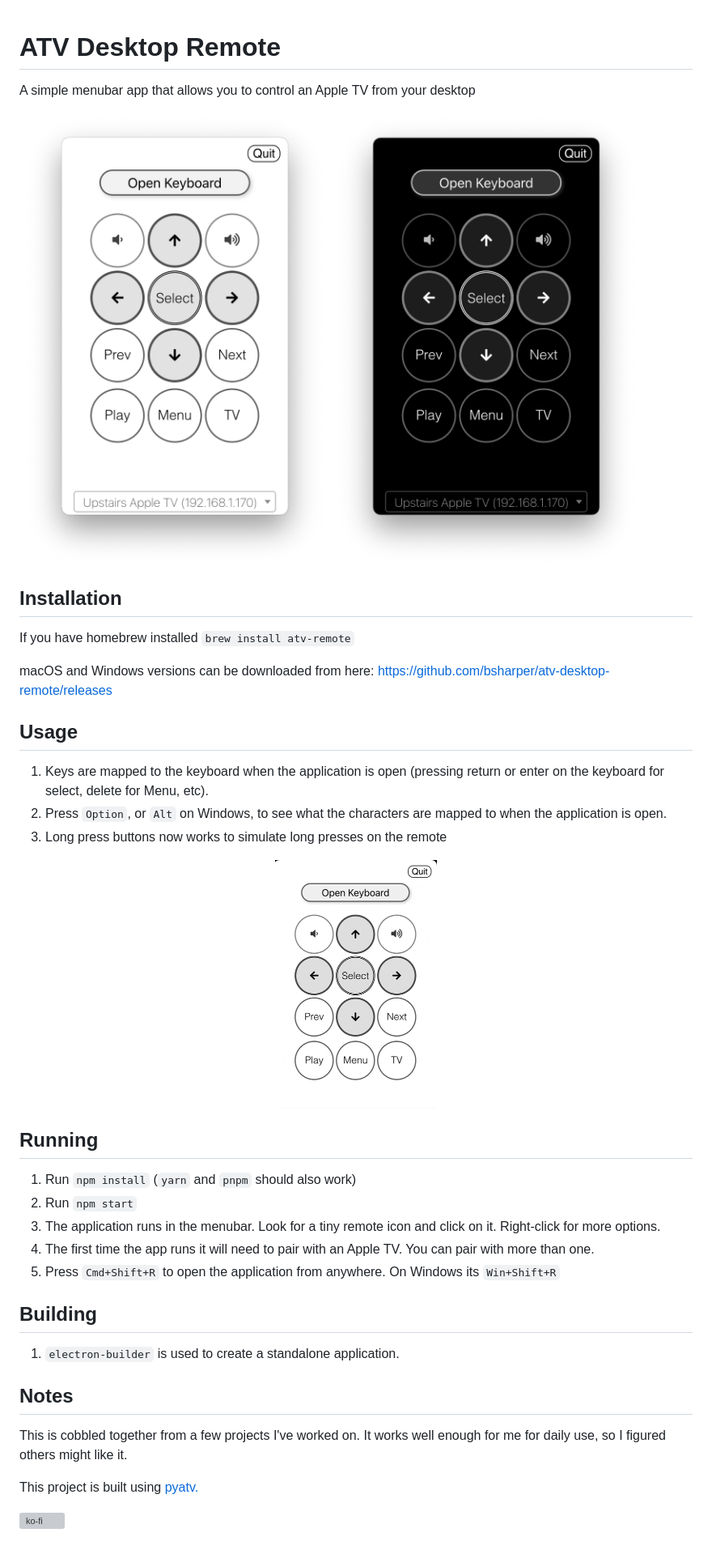
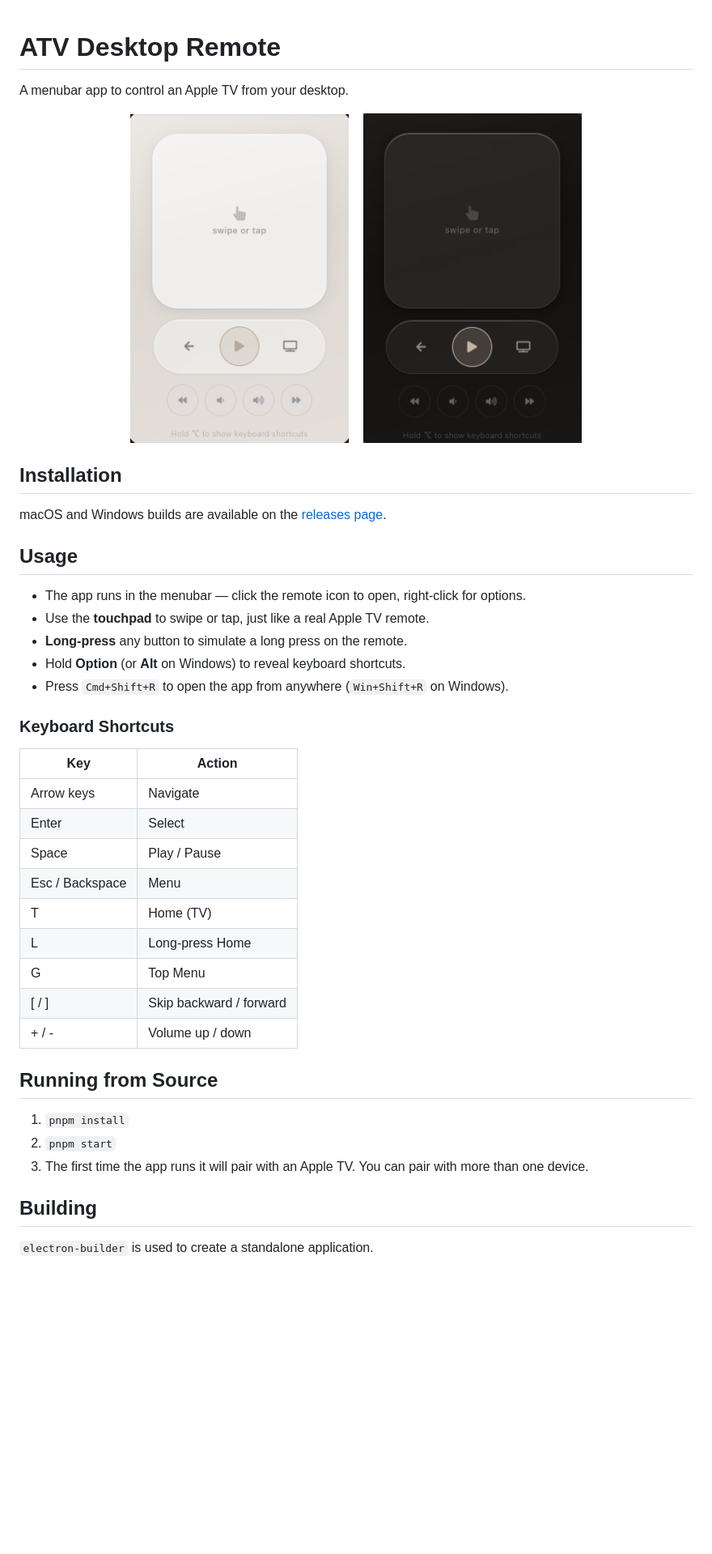
Before and after one commit to energee/appletv-desktop-remote, a Markdown page: README.md, the part around the change. Shown: that part at 81% size. Rendered like a GitHub page; pictures changed too: buttonpress.gif (deleted), dark.png (added), light.png (added); blank space fills up the shorter version; grey boxes are pictures that could not be loaded.

```diff
--- a/README.md
+++ b/README.md
@@ -1,45 +1,45 @@
 # ATV Desktop Remote
-A simple menubar app that allows you to control an Apple TV from your desktop
 
- ![What this application looks like when running in either light or dark mode](screenshot_new.png)
+A menubar app to control an Apple TV from your desktop.
 
-
+<p align="center">
+  <img src="light.png" alt="ATV Remote — Light Mode" width="270"/>
+  &nbsp;&nbsp;
+  <img src="dark.png" alt="ATV Remote — Dark Mode" width="270"/>
+</p>
 
 ## Installation
 
-If you have homebrew installed `brew install atv-remote`
-
-macOS and Windows versions can be downloaded from here: https://github.com/bsharper/atv-desktop-remote/releases
-
+macOS and Windows builds are available on the [releases page](https://github.com/bsharper/atv-desktop-remote/releases).
 
 ## Usage
 
- 1. Keys are mapped to the keyboard when the application is open (pressing return or enter on the keyboard for select, delete for Menu, etc).
- 2. Press `Option`, or `Alt` on Windows, to see what the characters are mapped to when the application is open.
- 3. Long press buttons now works to simulate long presses on the remote
+- The app runs in the menubar — click the remote icon to open, right-click for options.
+- Use the **touchpad** to swipe or tap, just like a real Apple TV remote.
+- **Long-press** any button to simulate a long press on the remote.
+- Hold **Option** (or **Alt** on Windows) to reveal keyboard shortcuts.
+- Press `Cmd+Shift+R` to open the app from anywhere (`Win+Shift+R` on Windows).
 
- <p align="center">
-  <img src="buttonpress.gif" alt="long press button animation" width="200"/>
-</p>
+### Keyboard Shortcuts
 
+| Key | Action |
+|-----|--------|
+| Arrow keys | Navigate |
+| Enter | Select |
+| Space | Play / Pause |
+| Esc / Backspace | Menu |
+| T | Home (TV) |
+| L | Long-press Home |
+| G | Top Menu |
+| [ / ] | Skip backward / forward |
+| + / - | Volume up / down |
 
+## Running from Source
 
- ## Running
-
- 1. Run `npm install` (`yarn` and `pnpm` should also work)
- 2. Run `npm start`
- 3. The application runs in the menubar. Look for a tiny remote icon and click on it. Right-click for more options.
- 4. The first time the app runs it will need to pair with an Apple TV. You can pair with more than one.
- 5. Press `Cmd+Shift+R` to open the application from anywhere. On Windows its `Win+Shift+R`
+1. `pnpm install`
+2. `pnpm start`
+3. The first time the app runs it will pair with an Apple TV. You can pair with more than one device.
 
 ## Building
 
-1. `electron-builder` is used to create a standalone application.
-
-## Notes
-
-This is cobbled together from a few projects I've worked on. It works well enough for me for daily use, so I figured others might like it.
-
-This project is built using [pyatv.](https://pyatv.dev/)
-
-[![ko-fi](https://ko-fi.com/img/githubbutton_sm.svg)](https://ko-fi.com/brianharper)
+`electron-builder` is used to create a standalone application.
```
Also changed, not shown: screenshot.png (deleted), 2 other files.
